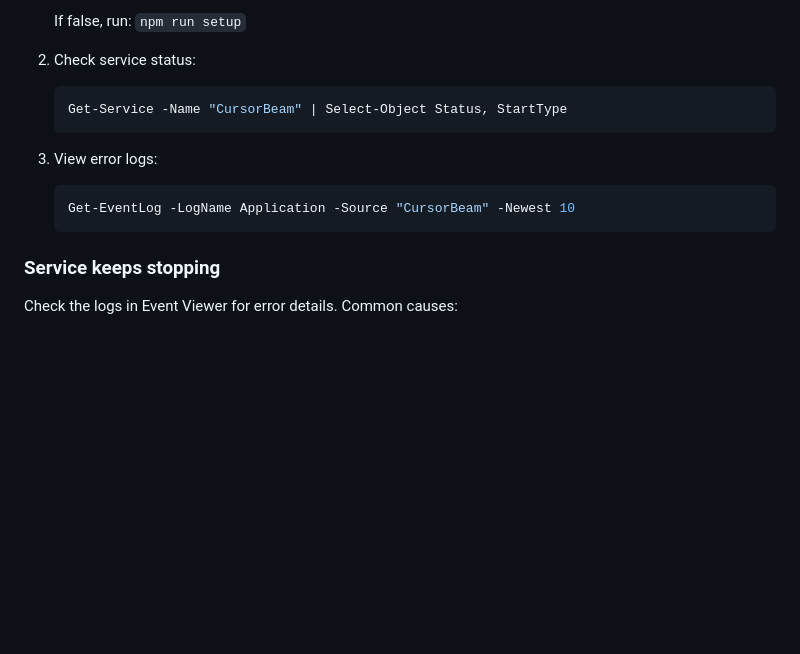
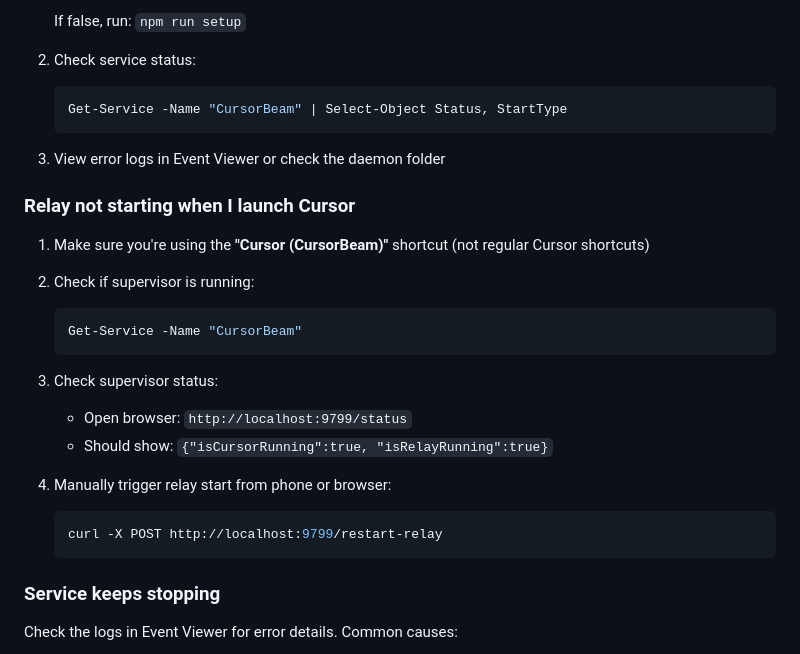
Before and after one commit to noambars121/CursorBeam, a Markdown page: SERVICE.md, the part around the change. GitHub-like rendering; blank space fills up the shorter version.

````diff
--- a/SERVICE.md
+++ b/SERVICE.md
@@ -136,9 +136,24 @@ You need to run PowerShell as Administrator:
    Get-Service -Name "CursorBeam" | Select-Object Status, StartType
    ```
 
-3. View error logs:
+3. View error logs in Event Viewer or check the daemon folder
+
+### Relay not starting when I launch Cursor
+
+1. Make sure you're using the **"Cursor (CursorBeam)"** shortcut (not regular Cursor shortcuts)
+
+2. Check if supervisor is running:
    ```powershell
-   Get-EventLog -LogName Application -Source "CursorBeam" -Newest 10
+   Get-Service -Name "CursorBeam"
+   ```
+
+3. Check supervisor status:
+   - Open browser: `http://localhost:9799/status`
+   - Should show: `{"isCursorRunning":true, "isRelayRunning":true}`
+
+4. Manually trigger relay start from phone or browser:
+   ```powershell
+   curl -X POST http://localhost:9799/restart-relay
    ```
 
 ### Service keeps stopping
````
Also changed, not shown: README.md (+27 -11 lines).
